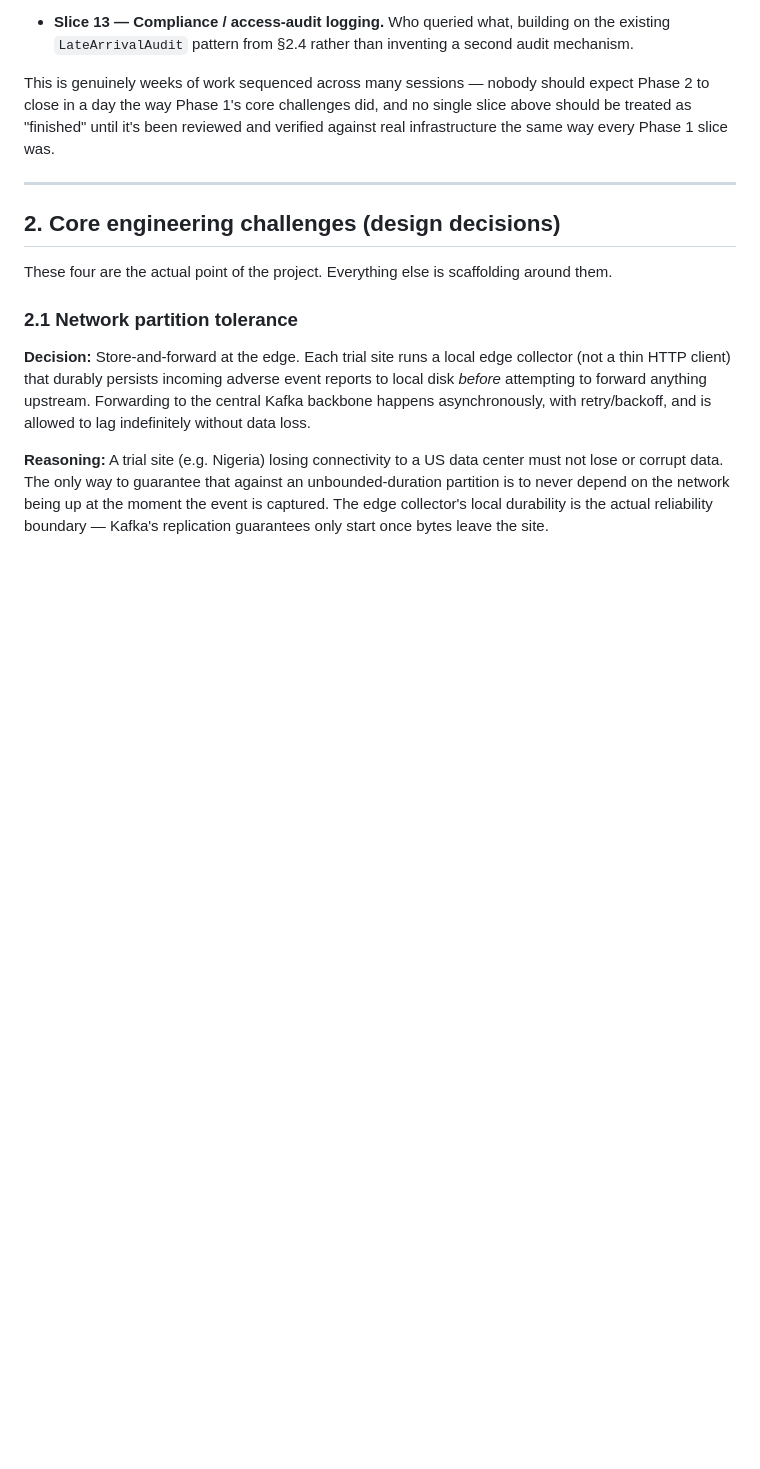
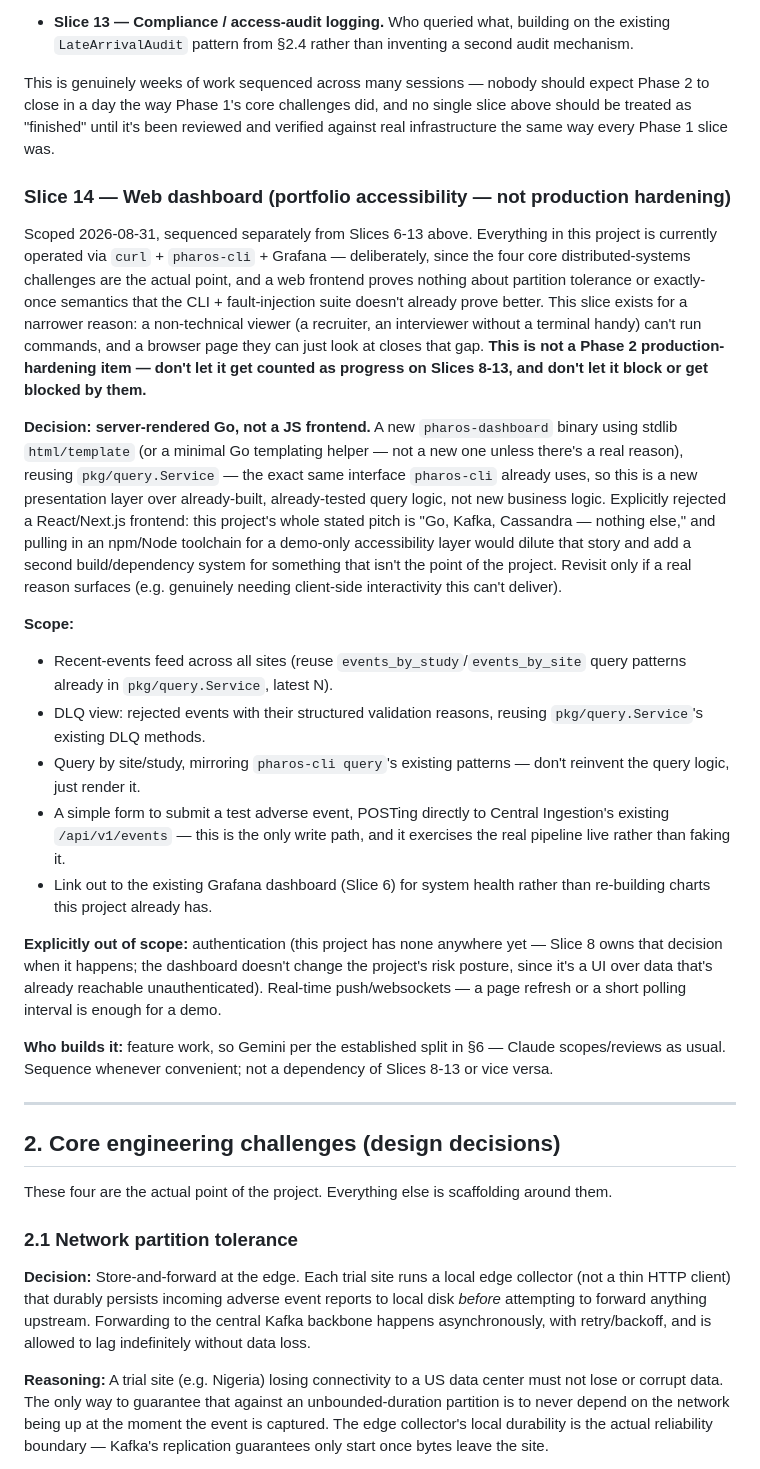
Before and after one commit to gasthecreator/pharos, a Markdown page: PLAN.md, the part around the change. Rendered like a GitHub page; blank space fills up the shorter version.

Commit message:
Scope Slice 14: web dashboard for portfolio accessibility
Adds a PLAN.md section for a new pharos-dashboard binary — server-rendered
Go over the existing pkg/query.Service, not a JS frontend — so a
non-technical viewer can see the system working without a terminal.
Explicitly sequenced separately from Phase 2's production-hardening slices
(6-13) so it doesn't get conflated with that work.

Co-Authored-By: Claude Sonnet 5 <noreply@anthropic.com>

```diff
--- a/PLAN.md
+++ b/PLAN.md
@@ -229,6 +229,55 @@ should expect Phase 2 to close in a day the way Phase 1's core challenges
 did, and no single slice above should be treated as "finished" until it's
 been reviewed and verified against real infrastructure the same way every
 Phase 1 slice was.
+
+### Slice 14 — Web dashboard (portfolio accessibility — not production hardening)
+
+Scoped 2026-08-31, sequenced separately from Slices 6-13 above. Everything
+in this project is currently operated via `curl` + `pharos-cli` + Grafana —
+deliberately, since the four core distributed-systems challenges are the
+actual point, and a web frontend proves nothing about partition tolerance
+or exactly-once semantics that the CLI + fault-injection suite doesn't
+already prove better. This slice exists for a narrower reason: a
+non-technical viewer (a recruiter, an interviewer without a terminal handy)
+can't run commands, and a browser page they can just look at closes that
+gap. **This is not a Phase 2 production-hardening item — don't let it get
+counted as progress on Slices 8-13, and don't let it block or get blocked
+by them.**
+
+**Decision: server-rendered Go, not a JS frontend.** A new `pharos-dashboard`
+binary using stdlib `html/template` (or a minimal Go templating helper —
+not a new one unless there's a real reason), reusing `pkg/query.Service` —
+the exact same interface `pharos-cli` already uses, so this is a new
+presentation layer over already-built, already-tested query logic, not new
+business logic. Explicitly rejected a React/Next.js frontend: this project's
+whole stated pitch is "Go, Kafka, Cassandra — nothing else," and pulling in
+an npm/Node toolchain for a demo-only accessibility layer would dilute that
+story and add a second build/dependency system for something that isn't the
+point of the project. Revisit only if a real reason surfaces (e.g. genuinely
+needing client-side interactivity this can't deliver).
+
+**Scope:**
+- Recent-events feed across all sites (reuse `events_by_study`/`events_by_site`
+  query patterns already in `pkg/query.Service`, latest N).
+- DLQ view: rejected events with their structured validation reasons,
+  reusing `pkg/query.Service`'s existing DLQ methods.
+- Query by site/study, mirroring `pharos-cli query`'s existing patterns —
+  don't reinvent the query logic, just render it.
+- A simple form to submit a test adverse event, POSTing directly to Central
+  Ingestion's existing `/api/v1/events` — this is the only write path, and
+  it exercises the real pipeline live rather than faking it.
+- Link out to the existing Grafana dashboard (Slice 6) for system health
+  rather than re-building charts this project already has.
+
+**Explicitly out of scope:** authentication (this project has none anywhere
+yet — Slice 8 owns that decision when it happens; the dashboard doesn't
+change the project's risk posture, since it's a UI over data that's already
+reachable unauthenticated). Real-time push/websockets — a page refresh or a
+short polling interval is enough for a demo.
+
+**Who builds it:** feature work, so Gemini per the established split in §6 —
+Claude scopes/reviews as usual. Sequence whenever convenient; not a
+dependency of Slices 8-13 or vice versa.
 
 ---
 
```
Also changed, not shown: WORKLOG.md (+36 -0 lines).
